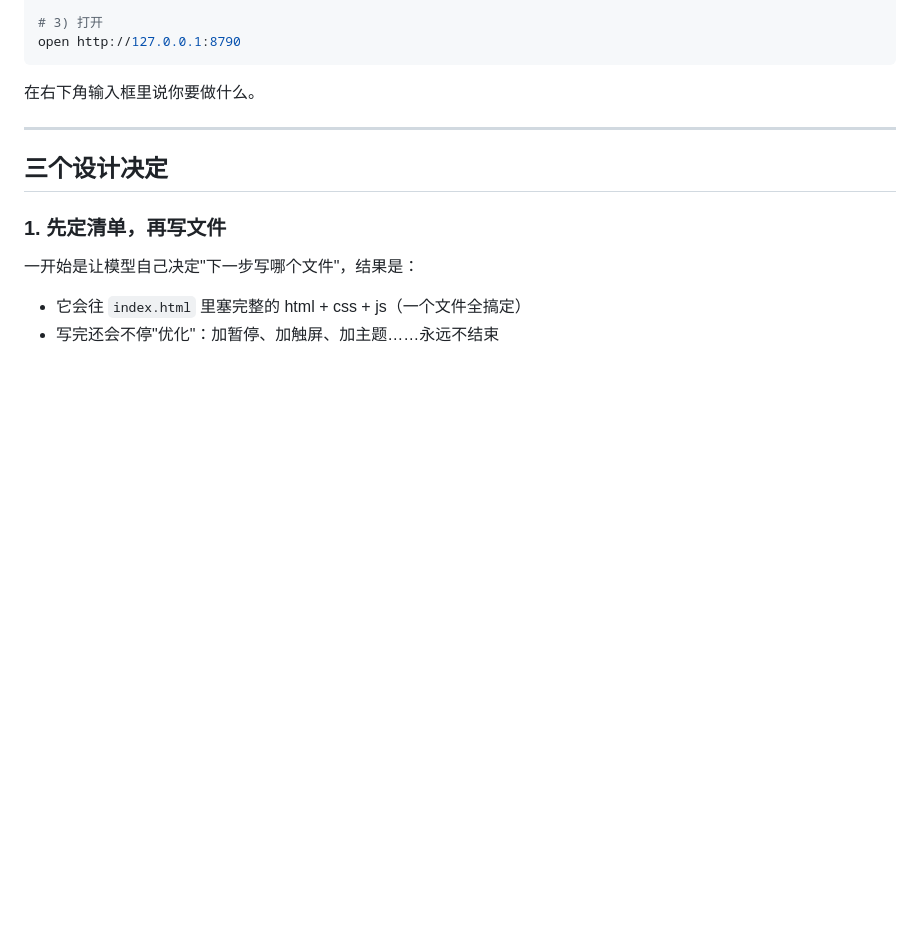
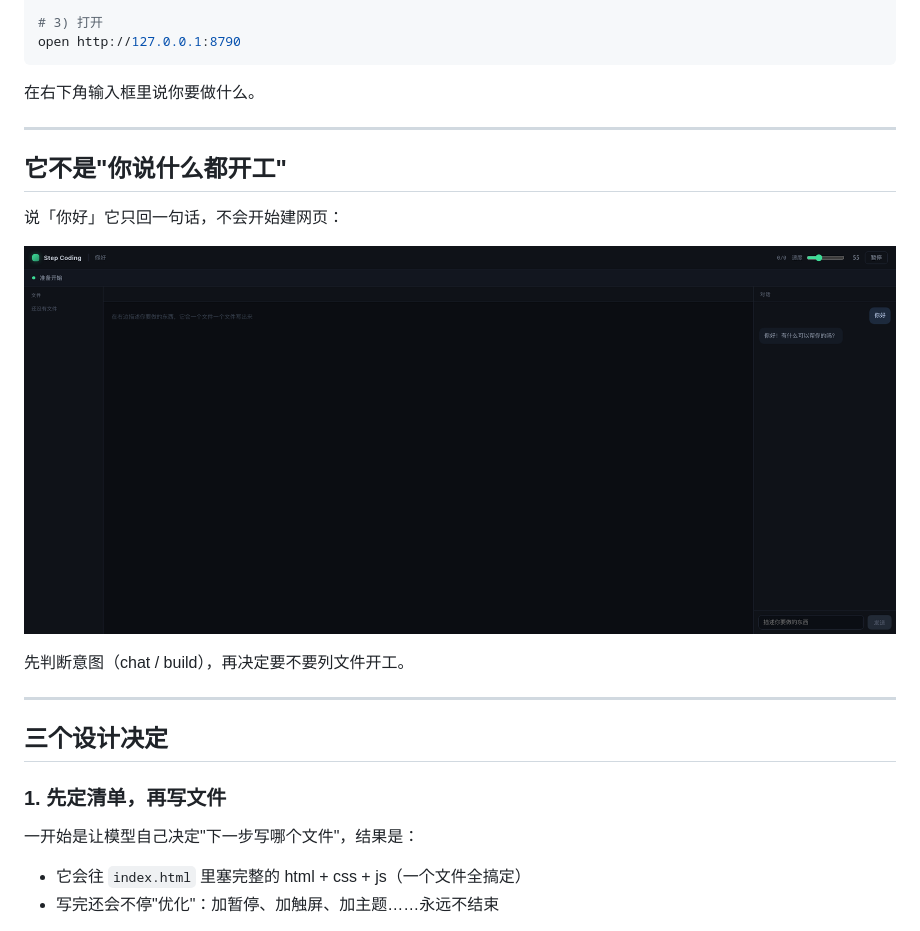
Before and after one commit to New-King/step-coding, a Markdown page: README.md, the part around the change. Drawn GitHub-style; blank space fills up the shorter version.

Commit message:
docs: 把问候截图归到 docs/，补一句意图判断说明

````diff
--- a/README.md
+++ b/README.md
@@ -52,6 +52,16 @@ open http://127.0.0.1:8790
 ```
 
 在右下角输入框里说你要做什么。
+
+---
+
+## 它不是"你说什么都开工"
+
+说「你好」它只回一句话，不会开始建网页：
+
+![打招呼](docs/02-greeting.png)
+
+先判断意图（chat / build），再决定要不要列文件开工。
 
 ---
 
````
Also changed, not shown: docs/02-greeting.png (renamed from greet.png).
